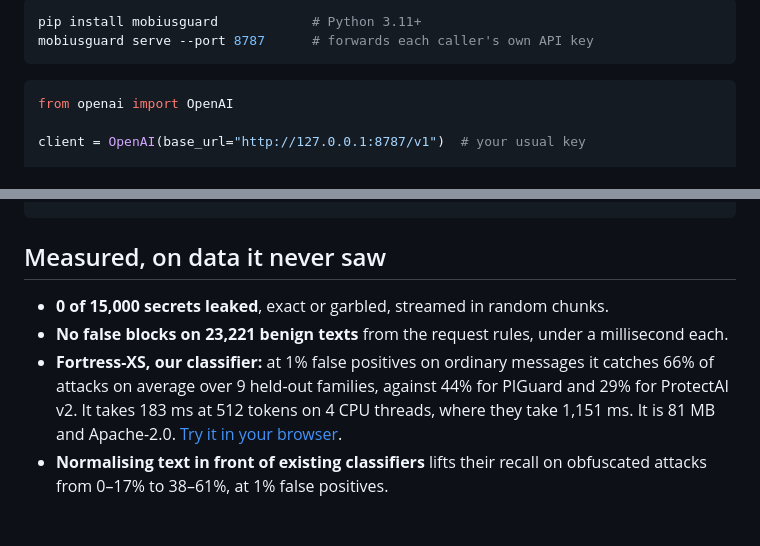
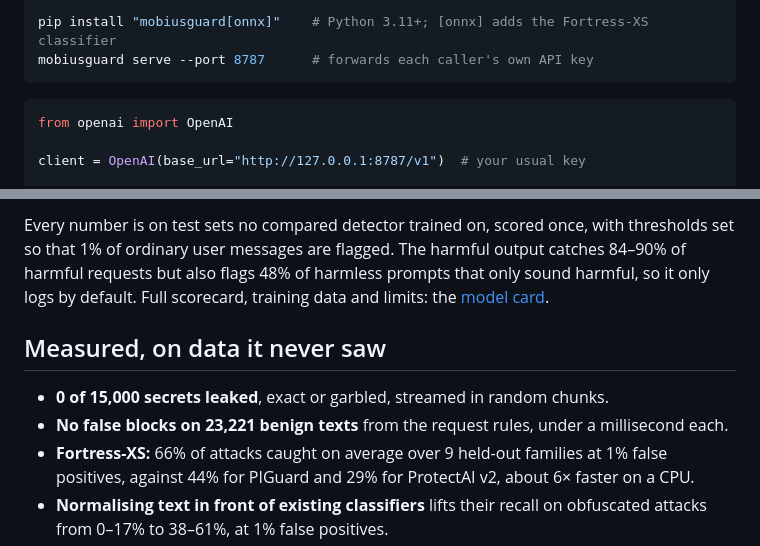
Before and after one commit to gantrly/mobius-guard, a Markdown page: packages/mobiusguard/README.md, 2 parts joined by grey strips. Drawn GitHub-style; blank space fills up the shorter version.

````diff
--- a/packages/mobiusguard/README.md
+++ b/packages/mobiusguard/README.md
@@ -12,5 +16,5 @@ and your SDK stay the same.
 ```sh
-pip install mobiusguard            # Python 3.11+
+pip install "mobiusguard[onnx]"    # Python 3.11+; [onnx] adds the Fortress-XS classifier
 mobiusguard serve --port 8787      # forwards each caller's own API key
 ```
 
@@ -59,11 +95,15 @@ mobiusguard serve --config mobiusguard.toml
+Every number is on test sets no compared detector trained on, scored once, with thresholds
+set so that 1% of ordinary user messages are flagged. The harmful output catches 84–90% of
+harmful requests but also flags 48% of harmless prompts that only sound harmful, so it only
+logs by default. Full scorecard, training data and limits: the
+[model card](https://huggingface.co/gantrly/fortress-xs).
+
 ## Measured, on data it never saw
 
 - **0 of 15,000 secrets leaked**, exact or garbled, streamed in random chunks.
 - **No false blocks on 23,221 benign texts** from the request rules, under a millisecond
   each.
-- **Fortress-XS, our classifier:** at 1% false positives on ordinary messages it catches
-  66% of attacks on average over 9 held-out families, against 44% for PIGuard and 29% for
-  ProtectAI v2. It takes 183 ms at 512 tokens on 4 CPU threads, where they take 1,151 ms.
-  It is 81 MB and Apache-2.0. [Try it in your browser](https://huggingface.co/spaces/gantrly/fortress-xs).
+- **Fortress-XS:** 66% of attacks caught on average over 9 held-out families at 1% false
+  positives, against 44% for PIGuard and 29% for ProtectAI v2, about 6× faster on a CPU.
 - **Normalising text in front of existing classifiers** lifts their recall on obfuscated
   attacks from 0–17% to 38–61%, at 1% false positives.
````
Also changed, not shown: other parts of packages/mobiusguard/README.md (+41 -0 lines), packages/mobiusguard-eval/README.md (+24 -0 lines), packages/mobiusguard-redact/README.md (+7 -1 lines), .github/assets/obfuscation.png (added), .github/assets/stats.png (added), docs/assets/fortress-false-positives.png (added), docs/assets/fortress-recall.png (added), docs/assets/fortress-speed.png (added), 2 other files.
